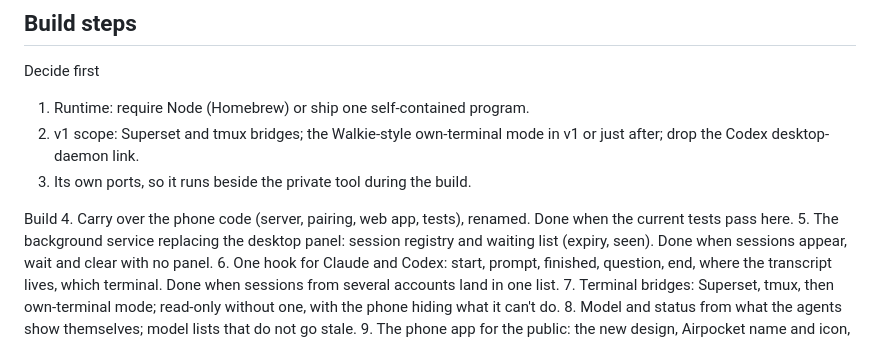
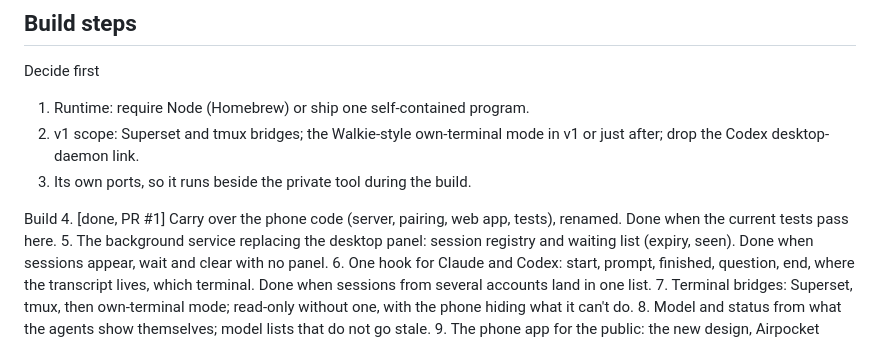
Before and after one commit to airpocket-sh/airpocket, a Markdown page: docs/PLAN.md, the part around the change. Drawn GitHub-style.

```diff
--- a/docs/PLAN.md
+++ b/docs/PLAN.md
@@ -55,7 +55,7 @@ Decide first
 3. Its own ports, so it runs beside the private tool during the build.
 
 Build
-4. Carry over the phone code (server, pairing, web app, tests), renamed. Done
+4. [done, PR #1] Carry over the phone code (server, pairing, web app, tests), renamed. Done
    when the current tests pass here.
 5. The background service replacing the desktop panel: session registry and
    waiting list (expiry, seen). Done when sessions appear, wait and clear with
```
Also changed, not shown: AGENTS.md (+16 -0 lines).
